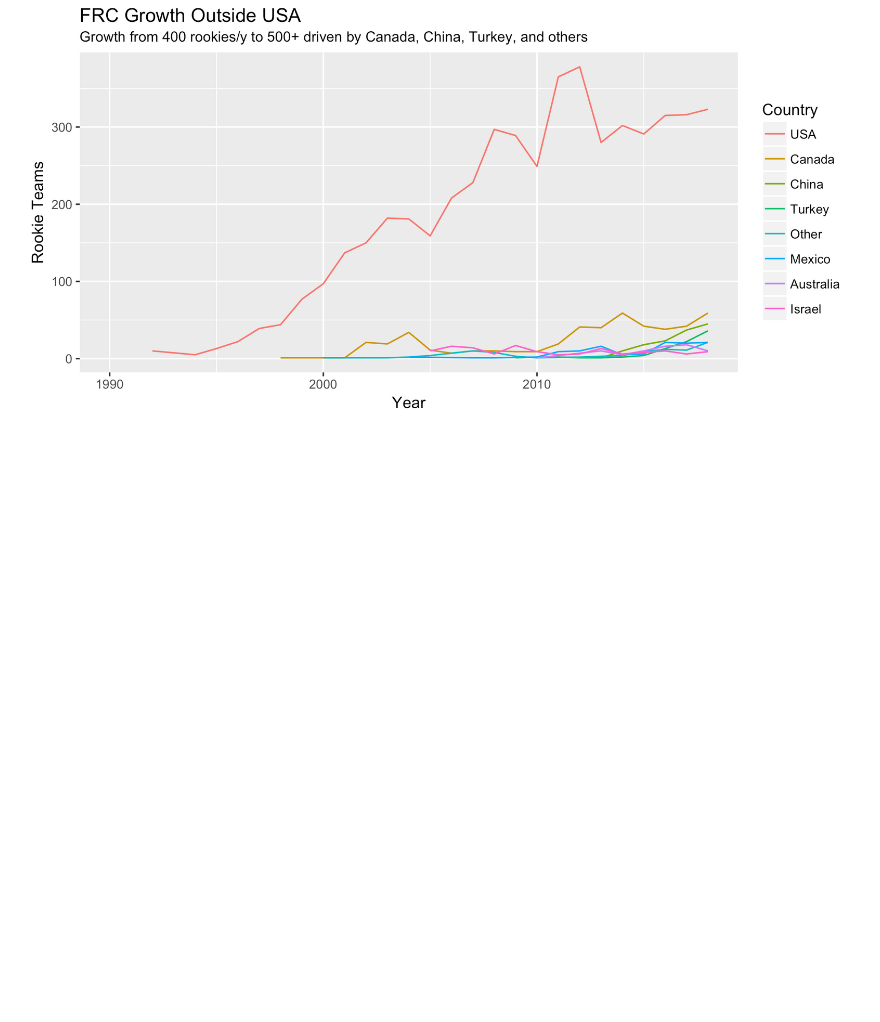
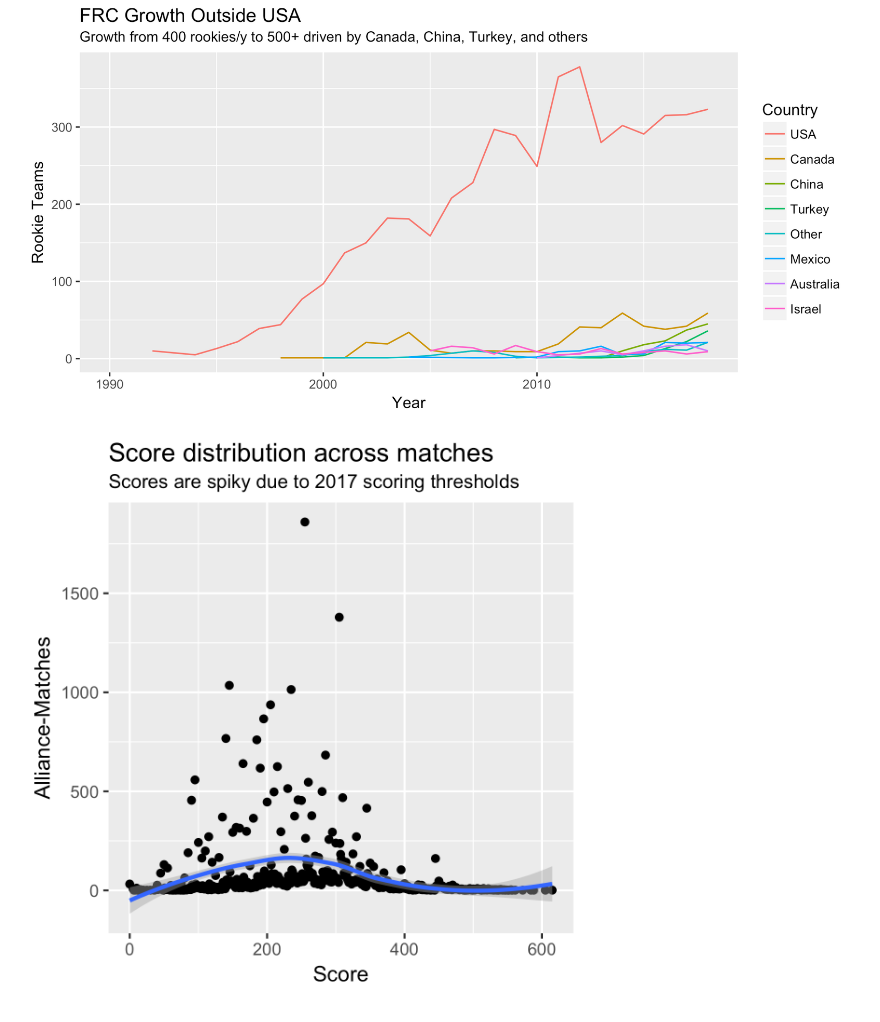
Before and after one commit to gregmarra/frc-r, a Markdown page: README.md, the part around the change. Drawn GitHub-style; pictures changed too: 2017_score_distribution.png (added); blank space fills up the shorter version.

Commit message:
Adds Matches

```diff
--- a/README.md
+++ b/README.md
@@ -7,3 +7,5 @@ I've been using R for Data Science to learn R, which is available online for fre
 Here's the type of stuff this makes pretty easy!
 
 ![Rookie Teams by Country](https://github.com/gregmarra/frc-r/blob/master/rookies_by_country.png "Rookie Teams by Country")
+
+![Match Score Distribution](https://github.com/gregmarra/frc-r/blob/master/2017_score_distribution.png "Match Score Distribution")
```
Also changed, not shown: 2 other files.
